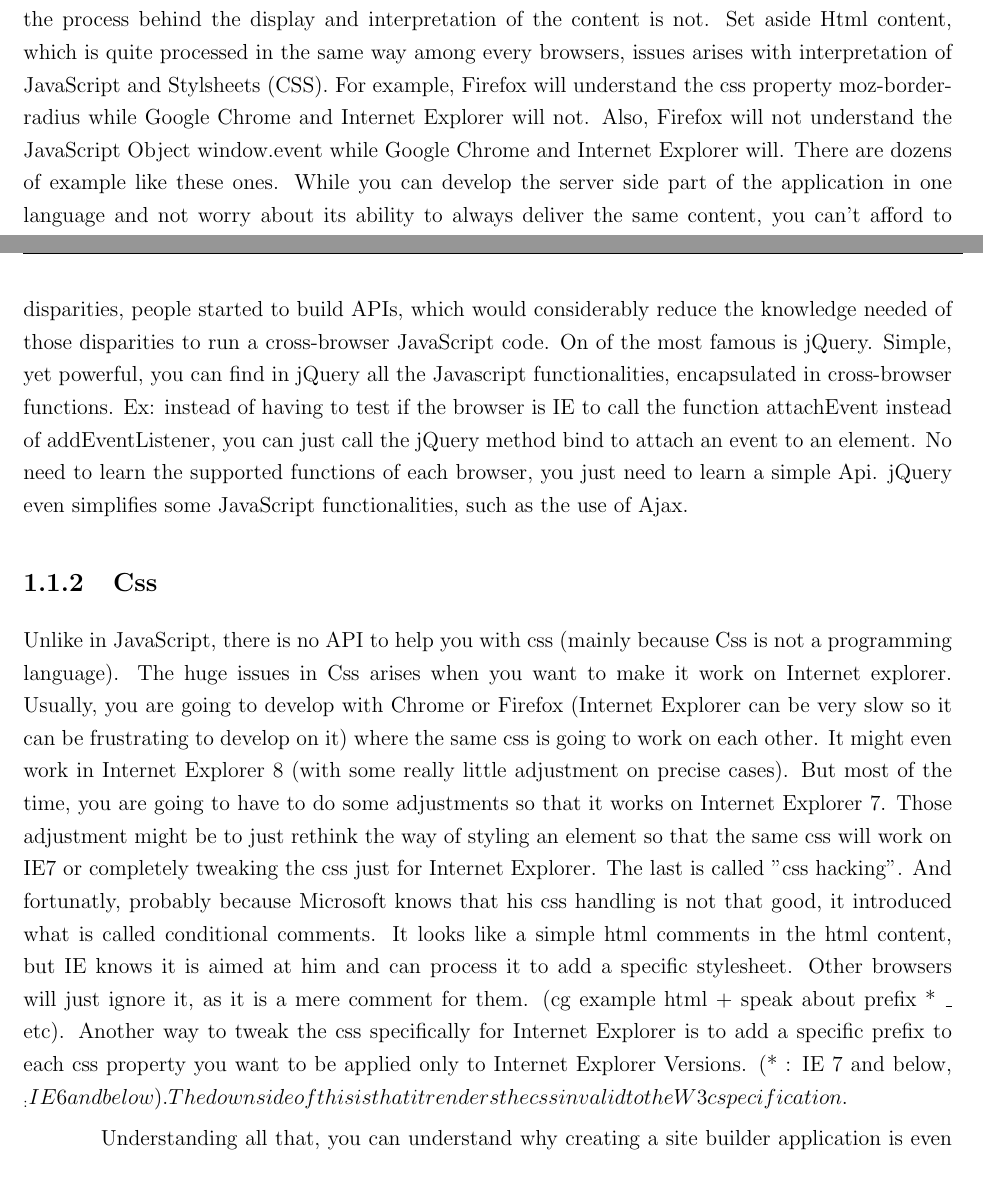
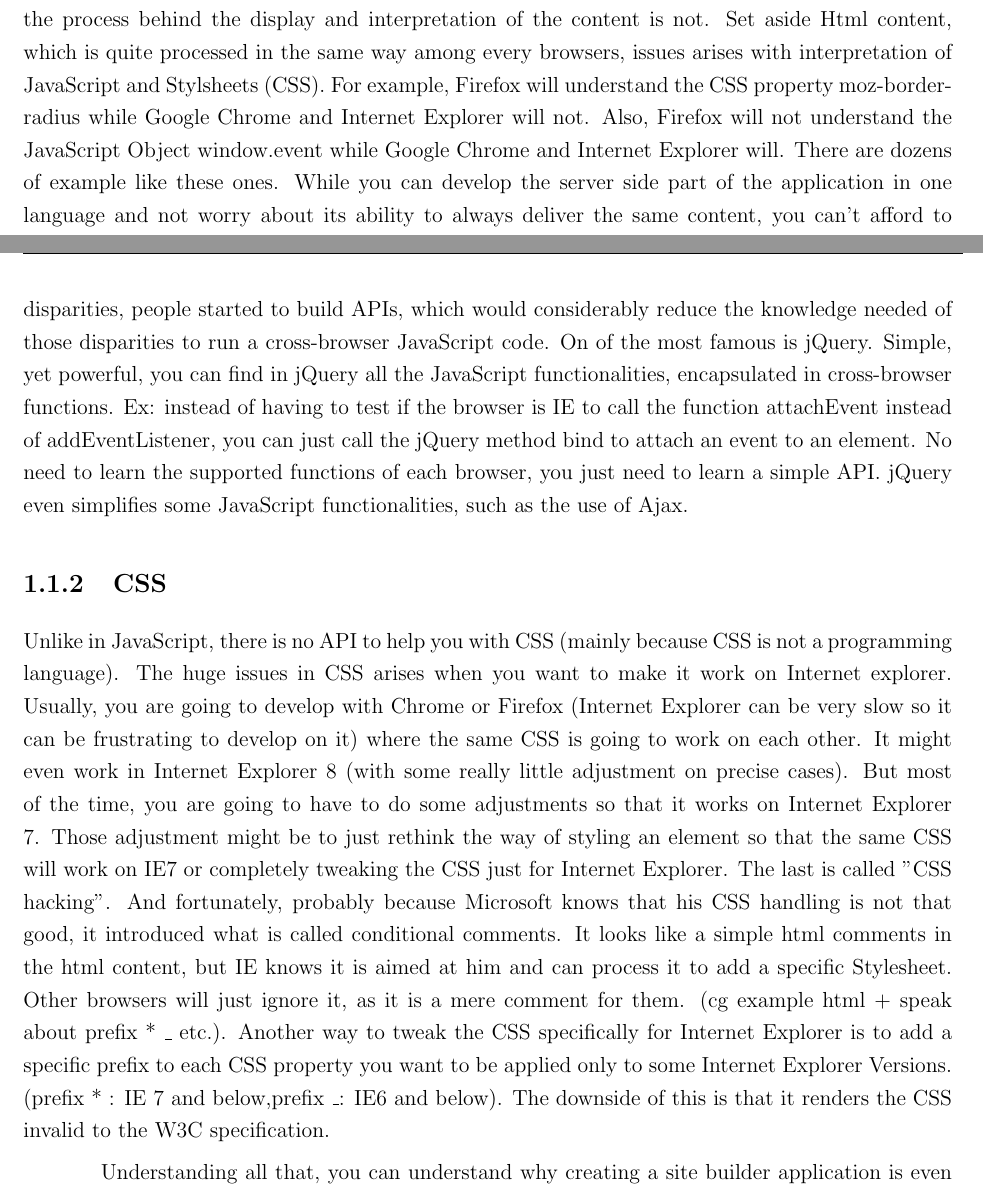
Before and after one commit to quaywin/internship-report, a LaTeX document (rapport_hindsite/Global.tex, which reads rapport_hindsite/Web_issues.tex): two parts of pages 7 and 8 of 16, joined at a grey line, cut so that both start at the same text. Compiled offline with pdfLaTeX.

Commit message:
final web issues

```diff
--- a/rapport_hindsite/Web_issues.tex
+++ b/rapport_hindsite/Web_issues.tex
@@ -22,7 +22,7 @@ such as images, stylesheets and JavaScripts.
 
 While the server will always deliver the same content for the same requested page, two different users might see two different things on their computer.
 The reason is that there are more than one web browser software application existing, and while they try to make it look the same, the process behind the display and interpretation of the content is not. Set aside Html content, which is quite processed in the same way among every browsers, issues arises with interpretation of
-JavaScript and Stylsheets (CSS). For example, Firefox will understand the css property moz-border-radius while Google Chrome and Internet Explorer will not. Also, Firefox will not understand the JavaScript Object window.event while Google Chrome and Internet Explorer will. There are dozens of example like these ones.
+JavaScript and Stylsheets (CSS). For example, Firefox will understand the CSS property moz-border-radius while Google Chrome and Internet Explorer will not. Also, Firefox will not understand the JavaScript Object window.event while Google Chrome and Internet Explorer will. There are dozens of example like these ones.
 While you can develop the server side part of the application in one language and not worry about its ability to always deliver the same content, you can't afford to develop the client side application for only one browser. This would result in many internet users not to be able to see the content as intended.
 \begin{figure}[!ht]
 \centering
@@ -41,7 +41,8 @@ JavaScript has some big differences between browsers. For example, to attach an
 Also, one of the purpose of JavaScript is being able to handle all the html elements in the web page to increase the user experience on the website. And again, there are some slight differences between every browser.
-Because of all those disparities, people started to build APIs, which would considerably reduce the knowledge needed of those disparities to run a cross-browser JavaScript code. On of the most famous is jQuery. Simple, yet powerful, you can find in jQuery all the Javascript functionalities, encapsulated in cross-browser functions. Ex: instead of having to test if the browser is IE to call the function attachEvent instead of addEventListener, you can just call the jQuery method bind to attach an event to an element. No need to learn the supported functions of each browser, you just need to learn a simple Api. jQuery even simplifies some JavaScript functionalities, such as the use of Ajax.
+Because of all those disparities, people started to build APIs, which would considerably reduce the knowledge needed of those disparities to run a cross-browser JavaScript code. On of the most famous is jQuery. Simple, yet powerful, you can find in jQuery all the JavaScript functionalities, encapsulated in cross-browser functions. Ex: instead of having to test if the browser is IE to call the function attachEvent instead of addEventListener, you can just call the jQuery method bind to attach an event to an element. No need to learn the supported functions of each browser, you just need to learn a simple API. jQuery even simplifies some JavaScript functionalities, such as the use of Ajax.
 %(cf piece of code w w/o jQuery).
 
-\subsection{Css}
+\subsection{CSS}
 
-Unlike in JavaScript, there is no API to help you with css (mainly because Css is not a programming language). The huge issues in Css arises when you want to make it work on Internet explorer. Usually, you are going to develop with Chrome or Firefox (Internet Explorer can be very slow so it can be frustrating to develop on it) where the same css is going to work on each other. It might even work in Internet Explorer 8 (with some really little adjustment on precise cases). But most of the time, you are going to have to do some adjustments so that it works on Internet Explorer 7. Those adjustment might be to just rethink the way of styling an element so that the same css will work on IE7 or completely tweaking the css just for Internet Explorer. The last is called "css hacking". And fortunatly, probably because Microsoft knows that his css handling is not that good, it introduced what is called conditional comments. It looks like a simple html comments in the html content, but IE knows it is aimed at him and can process it to add a specific stylesheet. Other browsers will just ignore it, as it is a mere comment for them. (cg example html + speak about prefix * \_ etc). Another way to tweak the css specifically for Internet Explorer is to add a specific prefix to each css property you want to be applied only to Internet Explorer Versions. (* : IE 7 and below, _: IE6 and below). The downside of this is that it renders the css invalid to the W3c specification.
+Unlike in JavaScript, there is no API to help you with CSS (mainly because CSS is not a programming language). The huge issues in CSS arises when you want to make it work on Internet explorer. Usually, you are going to develop with Chrome or Firefox (Internet Explorer can be very slow so it can be frustrating to develop on it) where the same CSS is going to work on each other. It might even work in Internet Explorer 8 (with some really little adjustment on precise cases). But most of the time, you are going to have to do some adjustments so that it works on Internet Explorer 7. Those adjustment might be to just rethink the way of styling an element so that the same CSS will work on IE7 or completely tweaking the CSS just for Internet Explorer.
+The last is called "CSS hacking". And fortunately, probably because Microsoft knows that his CSS handling is not that good, it introduced what is called conditional comments. It looks like a simple html comments in the html content, but IE knows it is aimed at him and can process it to add a specific Stylesheet. Other browsers will just ignore it, as it is a mere comment for them. (cg example html + speak about prefix * \_ etc.).
@@ -48,2 +53,5 @@ Unlike in JavaScript, there is no API to help you with css (mainly because Css i
+\label{figure:conditional comment}
+\end{figure}
+Another way to tweak the CSS specifically for Internet Explorer is to add a specific prefix to each CSS property you want to be applied only to some Internet Explorer Versions. (prefix * : IE 7 and below,prefix \_: IE6 and below). The downside of this is that it renders the CSS invalid to the W3C specification.
 
-Understanding all that, you can understand why creating a site builder application is even more of a challenge. Indeed, we have to provide the user that has no understanding of html, css or javascript the ability to create a cross-browser website. And that was an important point, because it could give us an advantage against other competitors, who are not always cross-browser compliant.
+Understanding all that, you can understand why creating a site builder application is even more of a challenge. Indeed, we have to provide the user that has no understanding of html, CSS or JavaScript the ability to create a cross-browser website. And that was an important point, because it could give us an advantage against other competitors, who are not always cross-browser compliant.
```
Also changed, not shown: rapport_hindsite/img/comments.png (added), rapport_hindsite/Web_issues.tex (6 more changed lines).
